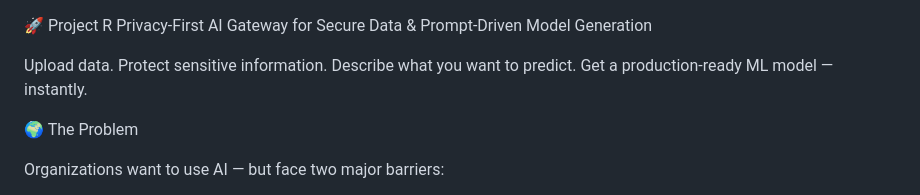
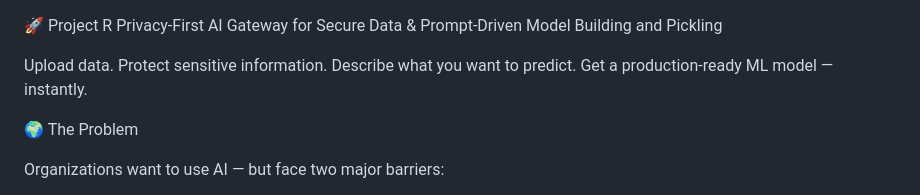
Before and after one commit to Raga-Gowtami-v/ModelToPrompt, a Markdown page: README.md, the part around the change. Rendered like a GitHub page.

Commit message:
Update project description for clarity

```diff
--- a/README.md
+++ b/README.md
@@ -1,5 +1,5 @@
 🚀 Project R
-Privacy-First AI Gateway for Secure Data & Prompt-Driven Model Generation
+Privacy-First AI Gateway for Secure Data & Prompt-Driven Model Building and Pickling
 
 Upload data. Protect sensitive information. Describe what you want to predict.
 Get a production-ready ML model — instantly.
```
